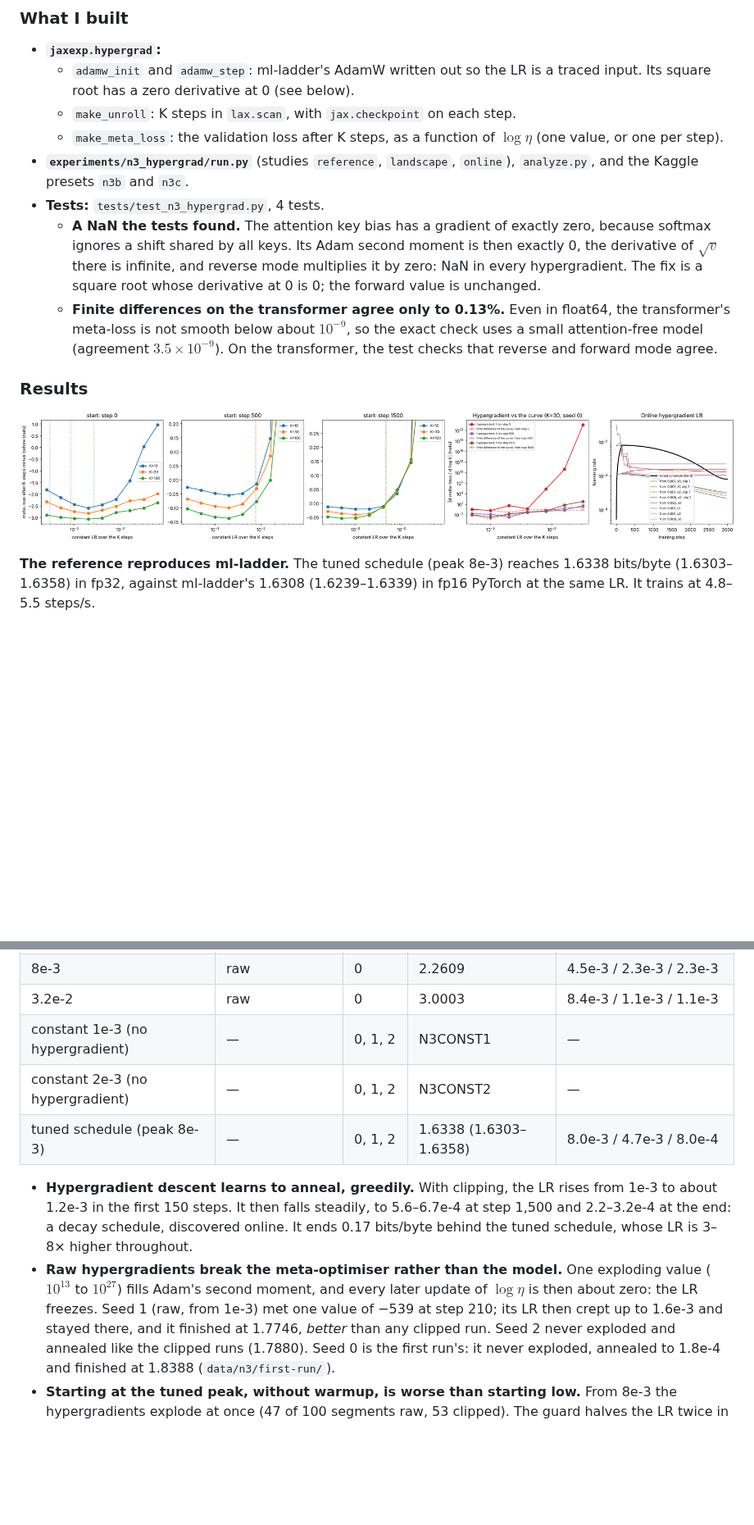
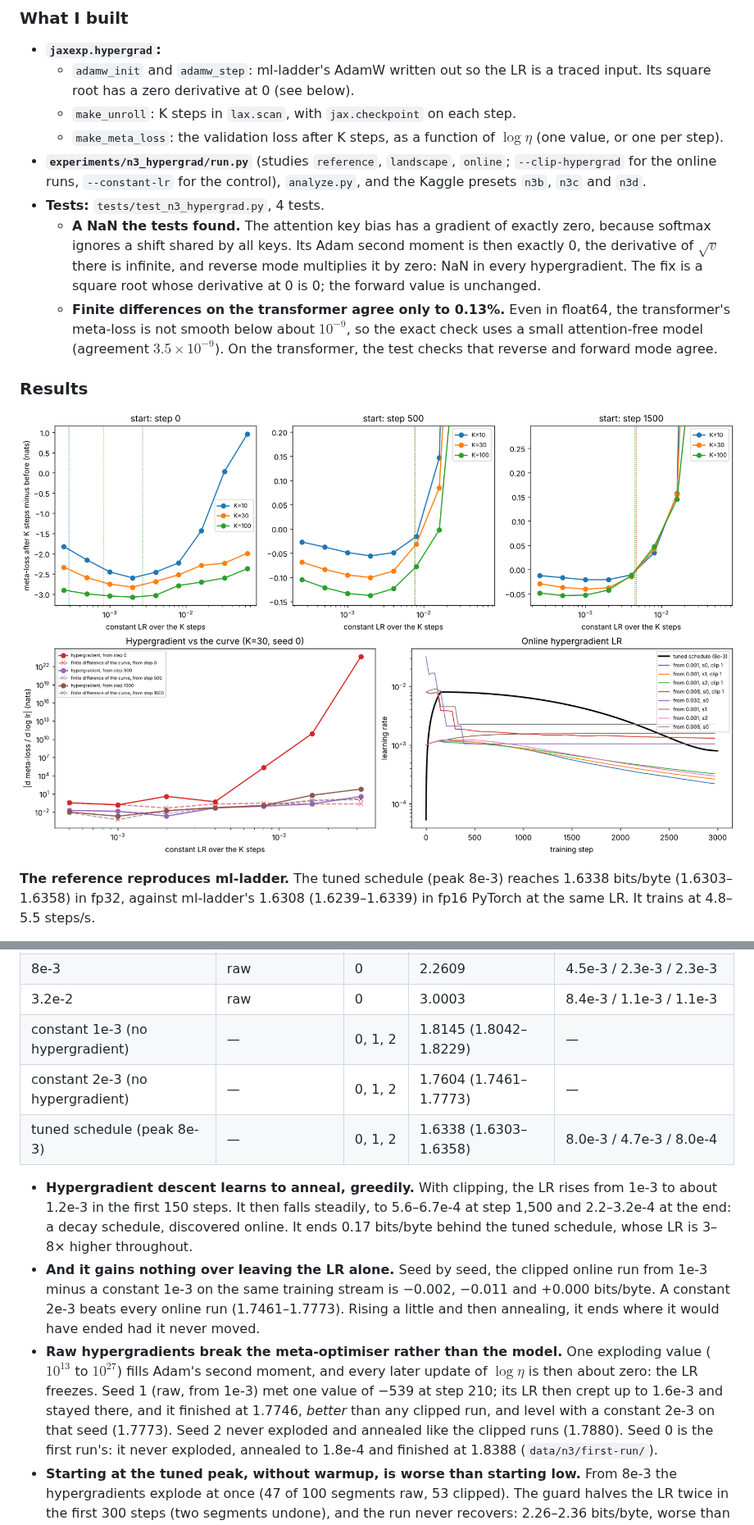
Before and after one commit to davidmiheev/jax-experiments, a Markdown page: docs/m7-hypergrad-diffusion-scaling.md, 2 parts joined by grey strips. Shown at 82% size. Drawn GitHub-style; pictures changed too: docs/figures/n3-hypergrad.png; blank space fills up the shorter version.

```diff
--- a/docs/m7-hypergrad-diffusion-scaling.md
+++ b/docs/m7-hypergrad-diffusion-scaling.md
@@ -115,7 +115,8 @@ and the shorter the horizon, the further below.
   - `make_meta_loss`: the validation loss after K steps, as a function of
     $\log \eta$ (one value, or one per step).
 - **`experiments/n3_hypergrad/run.py`** (studies `reference`, `landscape`,
-  `online`), `analyze.py`, and the Kaggle presets `n3b` and `n3c`.
+  `online`; `--clip-hypergrad` for the online runs, `--constant-lr` for the
+  control), `analyze.py`, and the Kaggle presets `n3b`, `n3c` and `n3d`.
 - **Tests:** `tests/test_n3_hypergrad.py`, 4 tests.
   - **A NaN the tests found.** The attention key bias has a gradient of
     exactly zero, because softmax ignores a shift shared by all keys. Its
@@ -191,8 +192,8 @@ validation bytes.
 | 8e-3 | clipped to ±1 | 0 | 2.3581 | 3.9e-3 / 1.5e-3 / 1.3e-3 |
 | 8e-3 | raw | 0 | 2.2609 | 4.5e-3 / 2.3e-3 / 2.3e-3 |
 | 3.2e-2 | raw | 0 | 3.0003 | 8.4e-3 / 1.1e-3 / 1.1e-3 |
-| constant 1e-3 (no hypergradient) | — | 0, 1, 2 | N3CONST1 | — |
-| constant 2e-3 (no hypergradient) | — | 0, 1, 2 | N3CONST2 | — |
+| constant 1e-3 (no hypergradient) | — | 0, 1, 2 | 1.8145 (1.8042–1.8229) | — |
+| constant 2e-3 (no hypergradient) | — | 0, 1, 2 | 1.7604 (1.7461–1.7773) | — |
 | tuned schedule (peak 8e-3) | — | 0, 1, 2 | 1.6338 (1.6303–1.6358) | 8.0e-3 / 4.7e-3 / 8.0e-4 |
 
 - **Hypergradient descent learns to anneal, greedily.** With clipping, the
@@ -200,11 +201,17 @@ validation bytes.
   steadily, to 5.6–6.7e-4 at step 1,500 and 2.2–3.2e-4 at the end: a decay
   schedule, discovered online. It ends 0.17 bits/byte behind the tuned
   schedule, whose LR is 3–8× higher throughout.
+- **And it gains nothing over leaving the LR alone.** Seed by seed, the
+  clipped online run from 1e-3 minus a constant 1e-3 on the same training
+  stream is −0.002, −0.011 and +0.000 bits/byte. A constant 2e-3 beats every
+  online run (1.7461–1.7773). Rising a little and then annealing, it ends
+  where it would have ended had it never moved.
 - **Raw hypergradients break the meta-optimiser rather than the model.** One
   exploding value ($10^{13}$ to $10^{27}$) fills Adam's second moment, and every
   later update of $\log \eta$ is then about zero: the LR freezes. Seed 1
   (raw, from 1e-3) met one value of −539 at step 210; its LR then crept up to
-  1.6e-3 and stayed there, and it finished at 1.7746, *better* than any clipped run. Seed 2 never exploded and
+  1.6e-3 and stayed there, and it finished at 1.7746, *better* than any clipped run,
+  and level with a constant 2e-3 on that seed (1.7773). Seed 2 never exploded and
   annealed like the clipped runs (1.7880). Seed 0 is the first run's: it never
   exploded, annealed to 1.8e-4 and finished at 1.8388 (`data/n3/first-run/`).
 - **Starting at the tuned peak, without warmup, is worse than starting low.**
```
Also changed, not shown: other parts of docs/m7-hypergrad-diffusion-scaling.md (+3 -3 lines), CLAUDE.md (+16 -0 lines), 15 other files.
